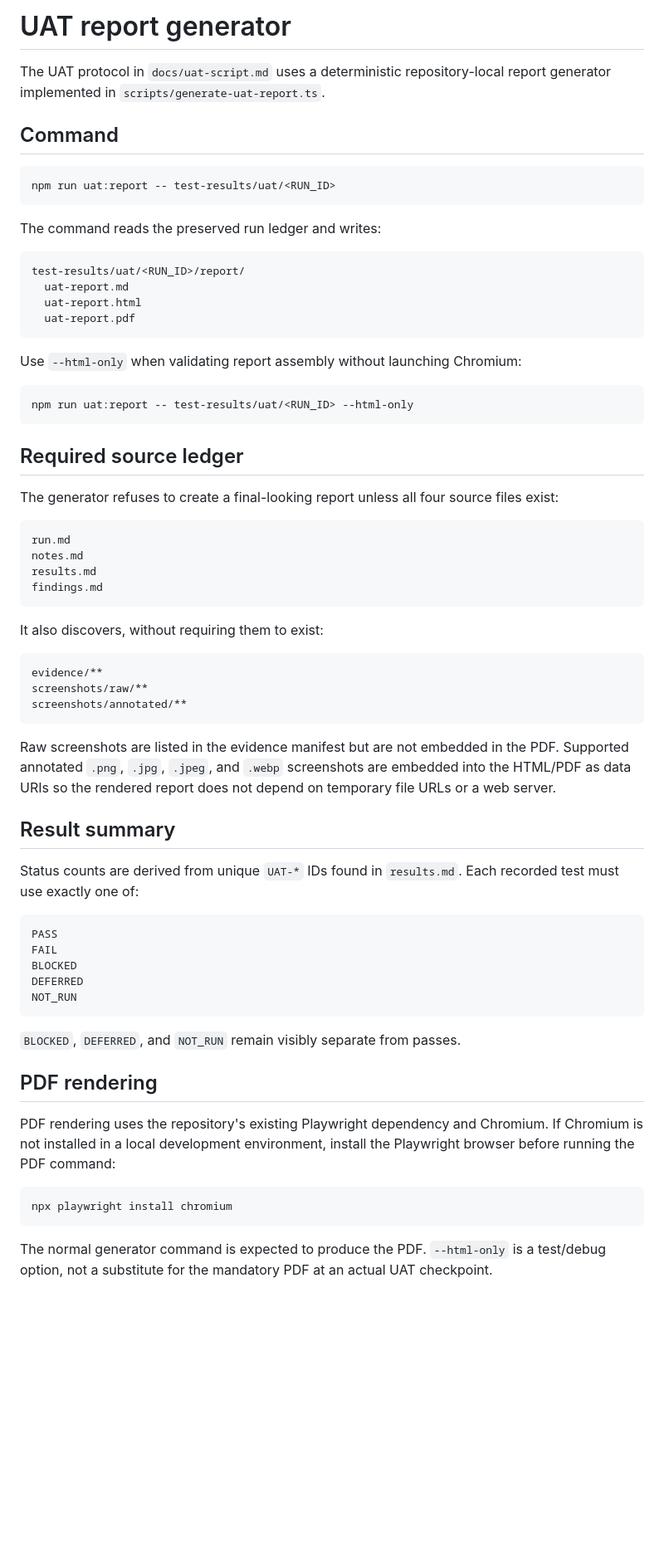
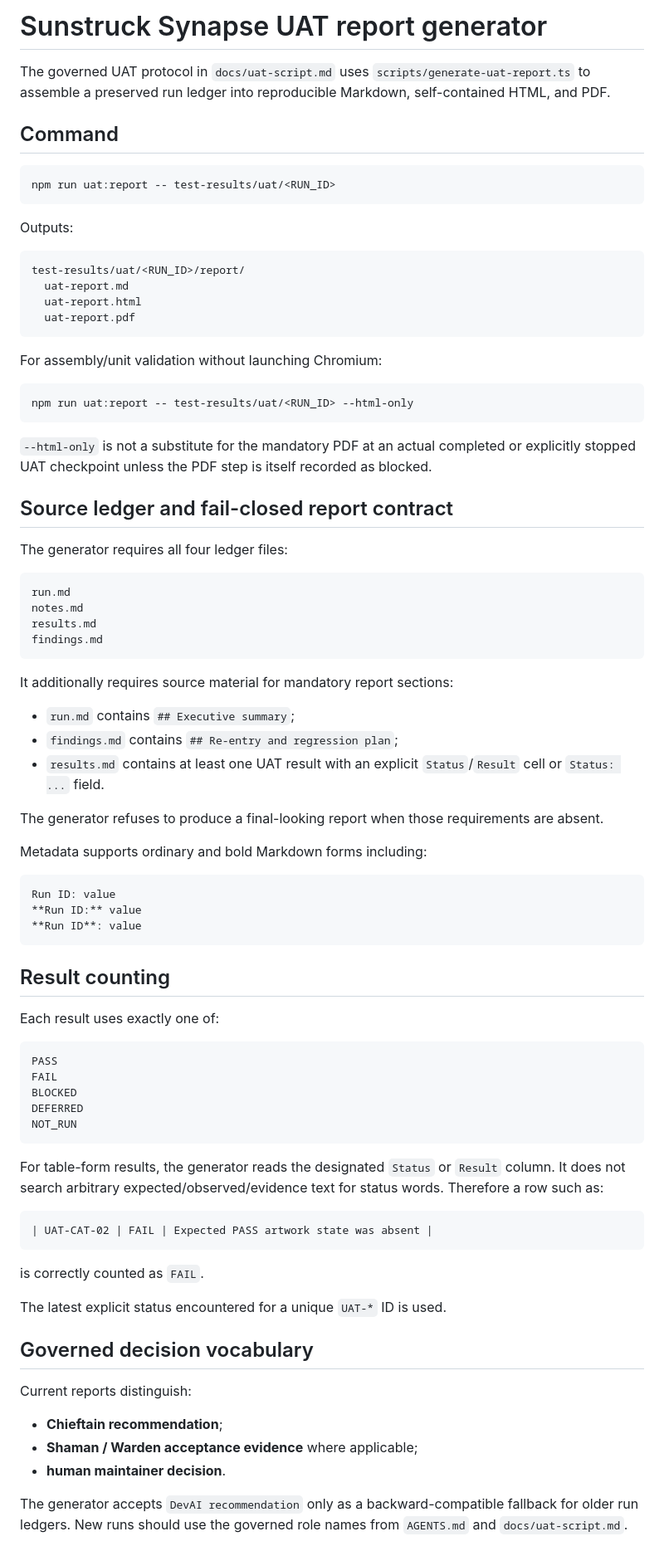
Before and after one commit to svdb-hotmail/sunstrucksynapse.com, a Markdown page: docs/uat-report-generator.md, the part around one of its changes. Shown at 83% size. GitHub-like rendering; blank space fills up the shorter version.

````diff
--- a/docs/uat-report-generator.md
+++ b/docs/uat-report-generator.md
@@ -1,6 +1,6 @@
-# UAT report generator
+# Sunstruck Synapse UAT report generator
 
-The UAT protocol in `docs/uat-script.md` uses a deterministic repository-local report generator implemented in `scripts/generate-uat-report.ts`.
+The governed UAT protocol in `docs/uat-script.md` uses `scripts/generate-uat-report.ts` to assemble a preserved run ledger into reproducible Markdown, self-contained HTML, and PDF.
 
 ## Command
 
@@ -8,7 +8,7 @@ The UAT protocol in `docs/uat-script.md` uses a deterministic repository-local r
 npm run uat:report -- test-results/uat/<RUN_ID>
 ```
 
-The command reads the preserved run ledger and writes:
+Outputs:
 
 ```text
 test-results/uat/<RUN_ID>/report/
@@ -17,15 +17,17 @@ test-results/uat/<RUN_ID>/report/
   uat-report.pdf
 ```
 
-Use `--html-only` when validating report assembly without launching Chromium:
+For assembly/unit validation without launching Chromium:
 
 ```bash
 npm run uat:report -- test-results/uat/<RUN_ID> --html-only
 ```
 
-## Required source ledger
+`--html-only` is not a substitute for the mandatory PDF at an actual completed or explicitly stopped UAT checkpoint unless the PDF step is itself recorded as blocked.
 
-The generator refuses to create a final-looking report unless all four source files exist:
+## Source ledger and fail-closed report contract
+
+The generator requires all four ledger files:
 
 ```text
 run.md
@@ -34,19 +36,25 @@ results.md
 findings.md
 ```
 
-It also discovers, without requiring them to exist:
+It additionally requires source material for mandatory report sections:
+
+- `run.md` contains `## Executive summary`;
+- `findings.md` contains `## Re-entry and regression plan`;
+- `results.md` contains at least one UAT result with an explicit `Status`/`Result` cell or `Status: ...` field.
+
+The generator refuses to produce a final-looking report when those requirements are absent.
+
+Metadata supports ordinary and bold Markdown forms including:
 
 ```text
-evidence/**
-screenshots/raw/**
-screenshots/annotated/**
+Run ID: value
+**Run ID:** value
+**Run ID**: value
 ```
 
-Raw screenshots are listed in the evidence manifest but are not embedded in the PDF. Supported annotated `.png`, `.jpg`, `.jpeg`, and `.webp` screenshots are embedded into the HTML/PDF as data URIs so the rendered report does not depend on temporary file URLs or a web server.
+## Result counting
 
-## Result summary
-
-Status counts are derived from unique `UAT-*` IDs found in `results.md`. Each recorded test must use exactly one of:
+Each result uses exactly one of:
 
 ```text
 PASS
@@ -56,14 +64,23 @@ DEFERRED
 NOT_RUN
 ```
 
-`BLOCKED`, `DEFERRED`, and `NOT_RUN` remain visibly separate from passes.
+For table-form results, the generator reads the designated `Status` or `Result` column. It does not search arbitrary expected/observed/evidence text for status words. Therefore a row such as:
 
-## PDF rendering
-
-PDF rendering uses the repository's existing Playwright dependency and Chromium. If Chromium is not installed in a local development environment, install the Playwright browser before running the PDF command:
-
-```bash
-npx playwright install chromium
+```markdown
+| UAT-CAT-02 | FAIL | Expected PASS artwork state was absent |
 ```
 
-The normal generator command is expected to produce the PDF. `--html-only` is a test/debug option, not a substitute for the mandatory PDF at an actual UAT checkpoint.
+is correctly counted as `FAIL`.
+
+The latest explicit status encountered for a unique `UAT-*` ID is used.
+
+## Governed decision vocabulary
+
+Current reports distinguish:
+
+- **Chieftain recommendation**;
+- **Shaman / Warden acceptance evidence** where applicable;
+- **human maintainer decision**.
+
+The generator accepts `DevAI recommendation` only as a backward-compatible fallback for older run ledgers. New runs should use the governed role names from `AGENTS.md` and `docs/uat-script.md`.
+
````
Also changed, not shown: other parts of docs/uat-report-generator.md (+55 -10 lines).
